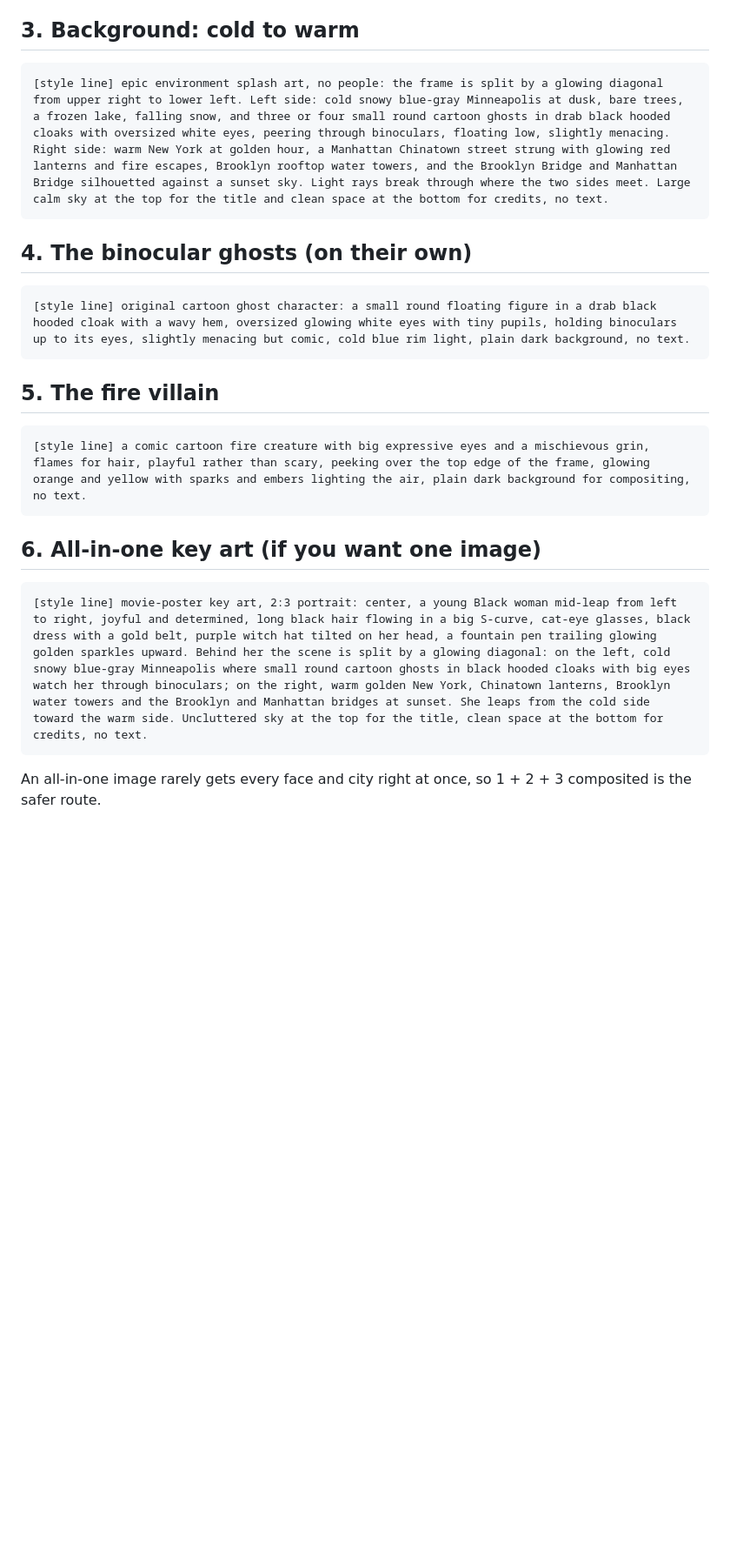
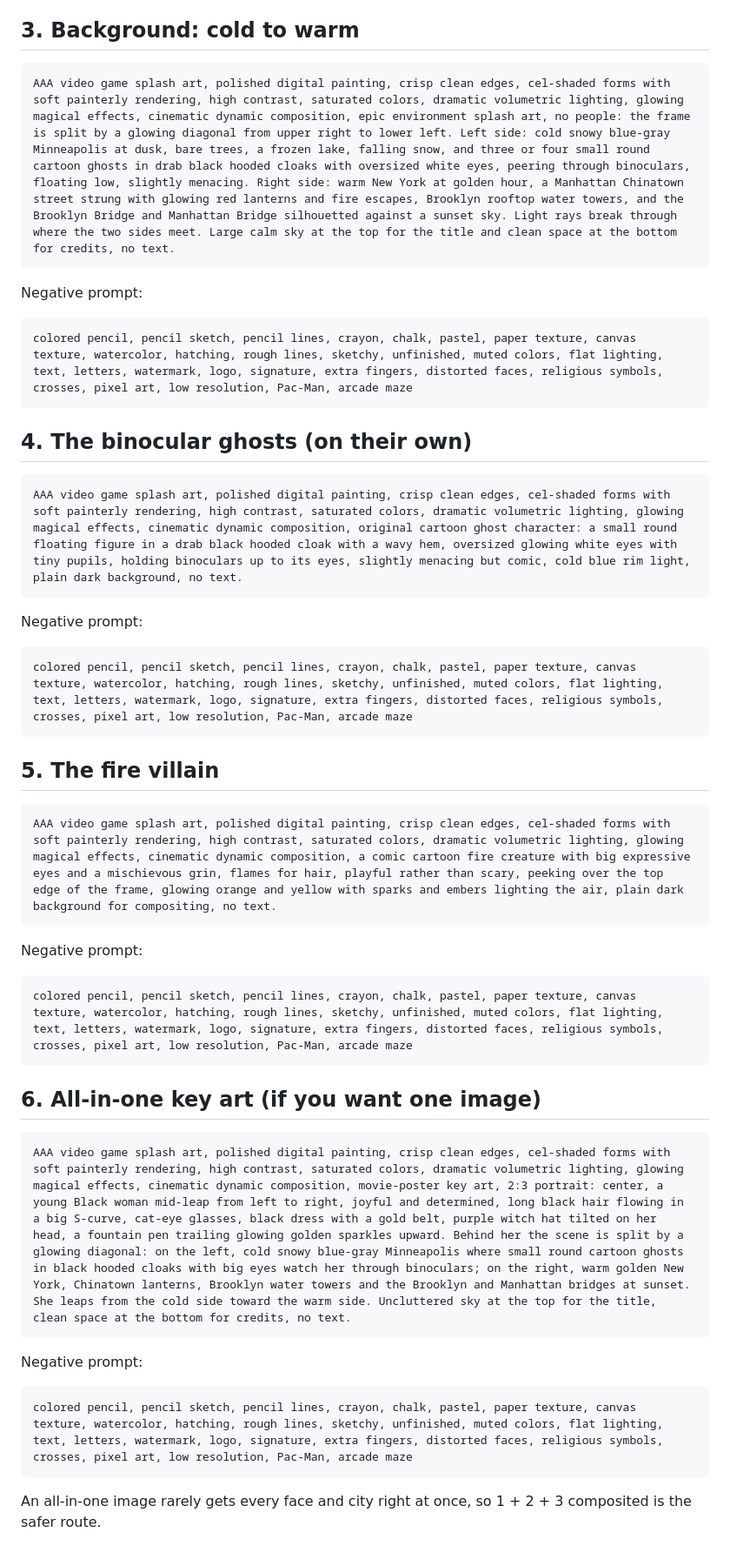
Before and after one commit to bobrobertsonson/broadway, a Markdown page: jasmin/poster/PROMPTS.md, the part around one of its changes. Shown at 87% size. GitHub-like rendering; blank space fills up the shorter version.

Commit message:
Poster prompts: style and negative prompt written into every prompt
Co-Authored-By: Claude Opus 5.5 <noreply@anthropic.com>
Claude-Session: https://claude.ai/code/session_013MeR1BkRJEZKvF1kzma1tL

```diff
--- a/jasmin/poster/PROMPTS.md
+++ b/jasmin/poster/PROMPTS.md
@@ -27,18 +39,34 @@ people won't look like you.
 
 ## 3. Background: cold to warm
 
-    [style line] epic environment splash art, no people: the frame is split by a glowing diagonal from upper right to lower left. Left side: cold snowy blue-gray Minneapolis at dusk, bare trees, a frozen lake, falling snow, and three or four small round cartoon ghosts in drab black hooded cloaks with oversized white eyes, peering through binoculars, floating low, slightly menacing. Right side: warm New York at golden hour, a Manhattan Chinatown street strung with glowing red lanterns and fire escapes, Brooklyn rooftop water towers, and the Brooklyn Bridge and Manhattan Bridge silhouetted against a sunset sky. Light rays break through where the two sides meet. Large calm sky at the top for the title and clean space at the bottom for credits, no text.
+    AAA video game splash art, polished digital painting, crisp clean edges, cel-shaded forms with soft painterly rendering, high contrast, saturated colors, dramatic volumetric lighting, glowing magical effects, cinematic dynamic composition, epic environment splash art, no people: the frame is split by a glowing diagonal from upper right to lower left. Left side: cold snowy blue-gray Minneapolis at dusk, bare trees, a frozen lake, falling snow, and three or four small round cartoon ghosts in drab black hooded cloaks with oversized white eyes, peering through binoculars, floating low, slightly menacing. Right side: warm New York at golden hour, a Manhattan Chinatown street strung with glowing red lanterns and fire escapes, Brooklyn rooftop water towers, and the Brooklyn Bridge and Manhattan Bridge silhouetted against a sunset sky. Light rays break through where the two sides meet. Large calm sky at the top for the title and clean space at the bottom for credits, no text.
+
+  Negative prompt:
+
+    colored pencil, pencil sketch, pencil lines, crayon, chalk, pastel, paper texture, canvas texture, watercolor, hatching, rough lines, sketchy, unfinished, muted colors, flat lighting, text, letters, watermark, logo, signature, extra fingers, distorted faces, religious symbols, crosses, pixel art, low resolution, Pac-Man, arcade maze
 
 ## 4. The binocular ghosts (on their own)
 
-    [style line] original cartoon ghost character: a small round floating figure in a drab black hooded cloak with a wavy hem, oversized glowing white eyes with tiny pupils, holding binoculars up to its eyes, slightly menacing but comic, cold blue rim light, plain dark background, no text.
+    AAA video game splash art, polished digital painting, crisp clean edges, cel-shaded forms with soft painterly rendering, high contrast, saturated colors, dramatic volumetric lighting, glowing magical effects, cinematic dynamic composition, original cartoon ghost character: a small round floating figure in a drab black hooded cloak with a wavy hem, oversized glowing white eyes with tiny pupils, holding binoculars up to its eyes, slightly menacing but comic, cold blue rim light, plain dark background, no text.
+
+  Negative prompt:
+
+    colored pencil, pencil sketch, pencil lines, crayon, chalk, pastel, paper texture, canvas texture, watercolor, hatching, rough lines, sketchy, unfinished, muted colors, flat lighting, text, letters, watermark, logo, signature, extra fingers, distorted faces, religious symbols, crosses, pixel art, low resolution, Pac-Man, arcade maze
 
 ## 5. The fire villain
 
-    [style line] a comic cartoon fire creature with big expressive eyes and a mischievous grin, flames for hair, playful rather than scary, peeking over the top edge of the frame, glowing orange and yellow with sparks and embers lighting the air, plain dark background for compositing, no text.
+    AAA video game splash art, polished digital painting, crisp clean edges, cel-shaded forms with soft painterly rendering, high contrast, saturated colors, dramatic volumetric lighting, glowing magical effects, cinematic dynamic composition, a comic cartoon fire creature with big expressive eyes and a mischievous grin, flames for hair, playful rather than scary, peeking over the top edge of the frame, glowing orange and yellow with sparks and embers lighting the air, plain dark background for compositing, no text.
+
+  Negative prompt:
+
+    colored pencil, pencil sketch, pencil lines, crayon, chalk, pastel, paper texture, canvas texture, watercolor, hatching, rough lines, sketchy, unfinished, muted colors, flat lighting, text, letters, watermark, logo, signature, extra fingers, distorted faces, religious symbols, crosses, pixel art, low resolution, Pac-Man, arcade maze
 
 ## 6. All-in-one key art (if you want one image)
 
-    [style line] movie-poster key art, 2:3 portrait: center, a young Black woman mid-leap from left to right, joyful and determined, long black hair flowing in a big S-curve, cat-eye glasses, black dress with a gold belt, purple witch hat tilted on her head, a fountain pen trailing glowing golden sparkles upward. Behind her the scene is split by a glowing diagonal: on the left, cold snowy blue-gray Minneapolis where small round cartoon ghosts in black hooded cloaks with big eyes watch her through binoculars; on the right, warm golden New York, Chinatown lanterns, Brooklyn water towers and the Brooklyn and Manhattan bridges at sunset. She leaps from the cold side toward the warm side. Uncluttered sky at the top for the title, clean space at the bottom for credits, no text.
+    AAA video game splash art, polished digital painting, crisp clean edges, cel-shaded forms with soft painterly rendering, high contrast, saturated colors, dramatic volumetric lighting, glowing magical effects, cinematic dynamic composition, movie-poster key art, 2:3 portrait: center, a young Black woman mid-leap from left to right, joyful and determined, long black hair flowing in a big S-curve, cat-eye glasses, black dress with a gold belt, purple witch hat tilted on her head, a fountain pen trailing glowing golden sparkles upward. Behind her the scene is split by a glowing diagonal: on the left, cold snowy blue-gray Minneapolis where small round cartoon ghosts in black hooded cloaks with big eyes watch her through binoculars; on the right, warm golden New York, Chinatown lanterns, Brooklyn water towers and the Brooklyn and Manhattan bridges at sunset. She leaps from the cold side toward the warm side. Uncluttered sky at the top for the title, clean space at the bottom for credits, no text.
+
+  Negative prompt:
+
+    colored pencil, pencil sketch, pencil lines, crayon, chalk, pastel, paper texture, canvas texture, watercolor, hatching, rough lines, sketchy, unfinished, muted colors, flat lighting, text, letters, watermark, logo, signature, extra fingers, distorted faces, religious symbols, crosses, pixel art, low resolution, Pac-Man, arcade maze
 
 An all-in-one image rarely gets every face and city right at once, so 1 + 2 + 3 composited is the safer route.
```
Also changed, not shown: other parts of jasmin/poster/PROMPTS.md (+16 -4 lines).
